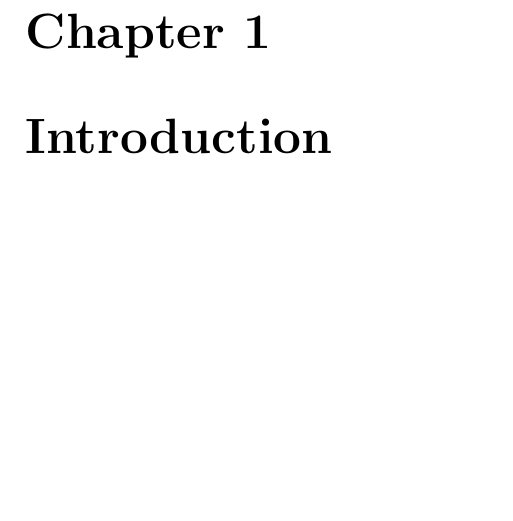
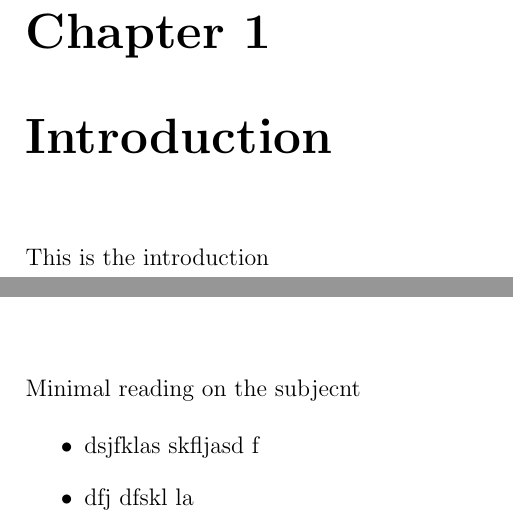
Before and after one commit to etherandrius/dissertation, a LaTeX thesis (main/dissertation.tex, which reads main/introduction.tex, main/preparation.tex): part of page 9 of 25 before the commit and two parts of pages 9 and 11 of 25 after it, the two joined at a grey line, cut so that both start at the same text, the shorter picture padded with empty space. Compiled offline with pdfLaTeX.

Commit message:
pretending to work, so far so good

```diff
--- a/main/dissertation.tex
+++ b/main/dissertation.tex
@@ -62,7 +62,6 @@ Robinson College \\[5mm]
 \pagestyle{headings}
 
 \chapter{Introduction}
-
-% TODO(ag939)
+\subfile{introduction}
 
 \chapter{Preparation}
--- /dev/null
+++ b/main/introduction.tex
@@ -0,0 +1 @@
+This is the introduction
--- /dev/null
+++ b/main/preparation.tex
@@ -0,0 +1,11 @@
+Minimal reading on the subjecnt
+
+\begin{itemize}
+      \item{
+          dsjfklas skfljasd f
+        }
+      \item{
+          dfj dfskl la
+
+        }
+\end{itemize}
```
Also changed, not shown: main/dissertation.pdf, main/dissertation.tex (3 more changed lines).
